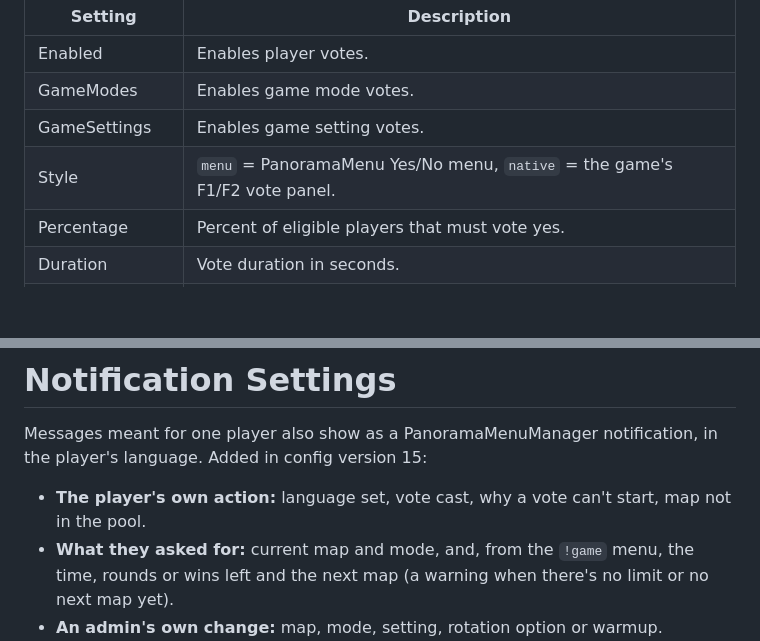
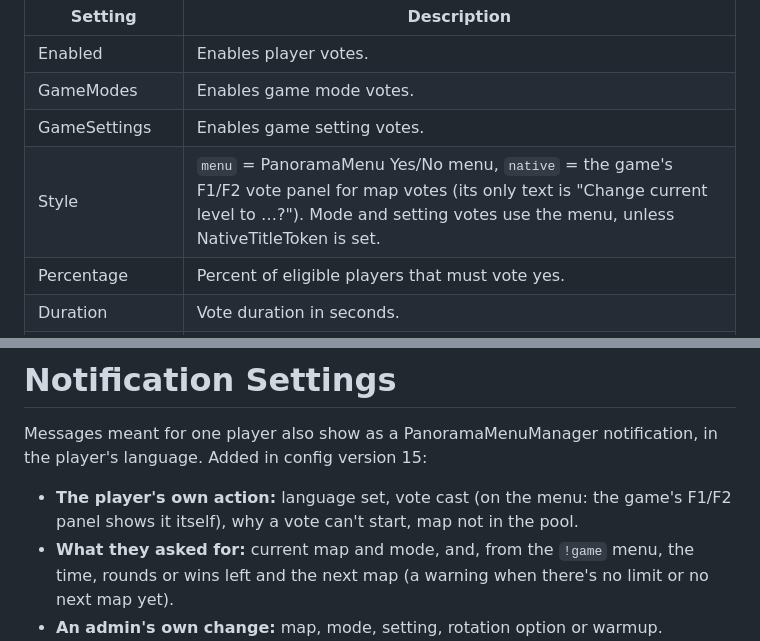
Before and after one commit to nickj609/GameModeManager, a Markdown page: docs/wiki/Configuration.md, 2 parts joined by grey strips. Rendered like a GitHub page; blank space fills up the shorter version.

```diff
--- a/docs/wiki/Configuration.md
+++ b/docs/wiki/Configuration.md
@@ -438,7 +438,7 @@ These settings are for player votes (`!changemap`, `!changemode`, `!changesettin
 | Enabled             | Enables player votes.                                                                                                                     |
 | GameModes           | Enables game mode votes.                                                                                                                  |
 | GameSettings        | Enables game setting votes.                                                                                                               |
-| Style               | `menu` = PanoramaMenu Yes/No menu, `native` = the game's F1/F2 vote panel.                                                                |
+| Style               | `menu` = PanoramaMenu Yes/No menu, `native` = the game's F1/F2 vote panel for map votes (its only text is "Change current level to …?"). Mode and setting votes use the menu, unless NativeTitleToken is set. |
 | Percentage          | Percent of eligible players that must vote yes.                                                                                           |
 | Duration            | Vote duration in seconds.                                                                                                                 |
 | MinPlayers          | Minimum eligible players to start a vote.                                                                                                 |
@@ -455,7 +455,7 @@ These settings are for player votes (`!changemap`, `!changemode`, `!changesettin
 
 # Notification Settings
 Messages meant for one player also show as a PanoramaMenuManager notification, in the player's language. Added in config version 15:
-- **The player's own action:** language set, vote cast, why a vote can't start, map not in the pool.
+- **The player's own action:** language set, vote cast (on the menu: the game's F1/F2 panel shows it itself), why a vote can't start, map not in the pool.
 - **What they asked for:** current map and mode, and, from the `!game` menu, the time, rounds or wins left and the next map (a warning when there's no limit or no next map yet).
 - **An admin's own change:** map, mode, setting, rotation option or warmup. Everyone still sees the change announced in chat.
 
```
Also changed, not shown: README.md (+1 -1 lines), docs/images/vote-native.png, 5 other files.
